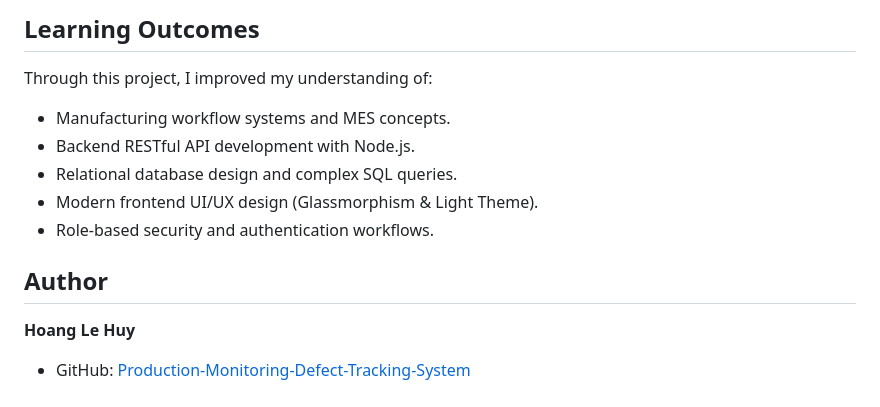
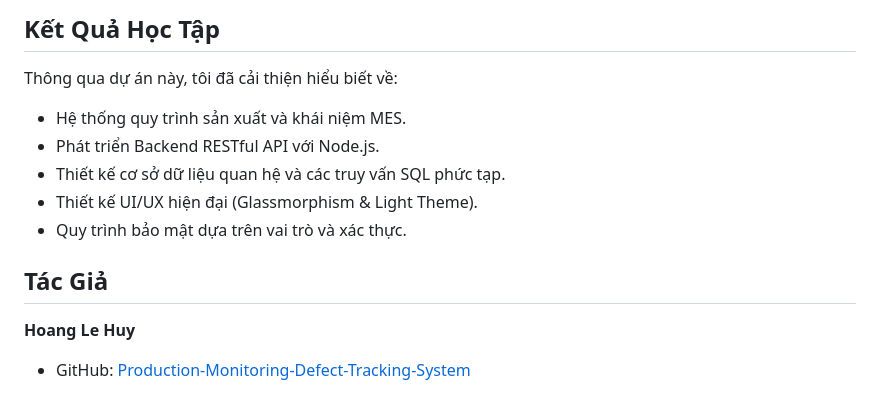
Before and after one commit to mai93379-beep/Production-Monitoring-Defect-Tracking-System, a Markdown page: README.md, the part around one of its changes. Drawn GitHub-style.

```diff
--- a/README.md
+++ b/README.md
@@ -131,13 +131,13 @@ The database was designed using relational modeling principles to support produc
 
-## Learning Outcomes
-Through this project, I improved my understanding of:
-- Manufacturing workflow systems and MES concepts.
-- Backend RESTful API development with Node.js.
-- Relational database design and complex SQL queries.
-- Modern frontend UI/UX design (Glassmorphism & Light Theme).
-- Role-based security and authentication workflows.
+## Kết Quả Học Tập
+Thông qua dự án này, tôi đã cải thiện hiểu biết về:
+- Hệ thống quy trình sản xuất và khái niệm MES.
+- Phát triển Backend RESTful API với Node.js.
+- Thiết kế cơ sở dữ liệu quan hệ và các truy vấn SQL phức tạp.
+- Thiết kế UI/UX hiện đại (Glassmorphism & Light Theme).
+- Quy trình bảo mật dựa trên vai trò và xác thực.
 
-## Author
+## Tác Giả
 
 **Hoang Le Huy**
 
```
Also changed, not shown: other parts of README.md (+81 -81 lines).
